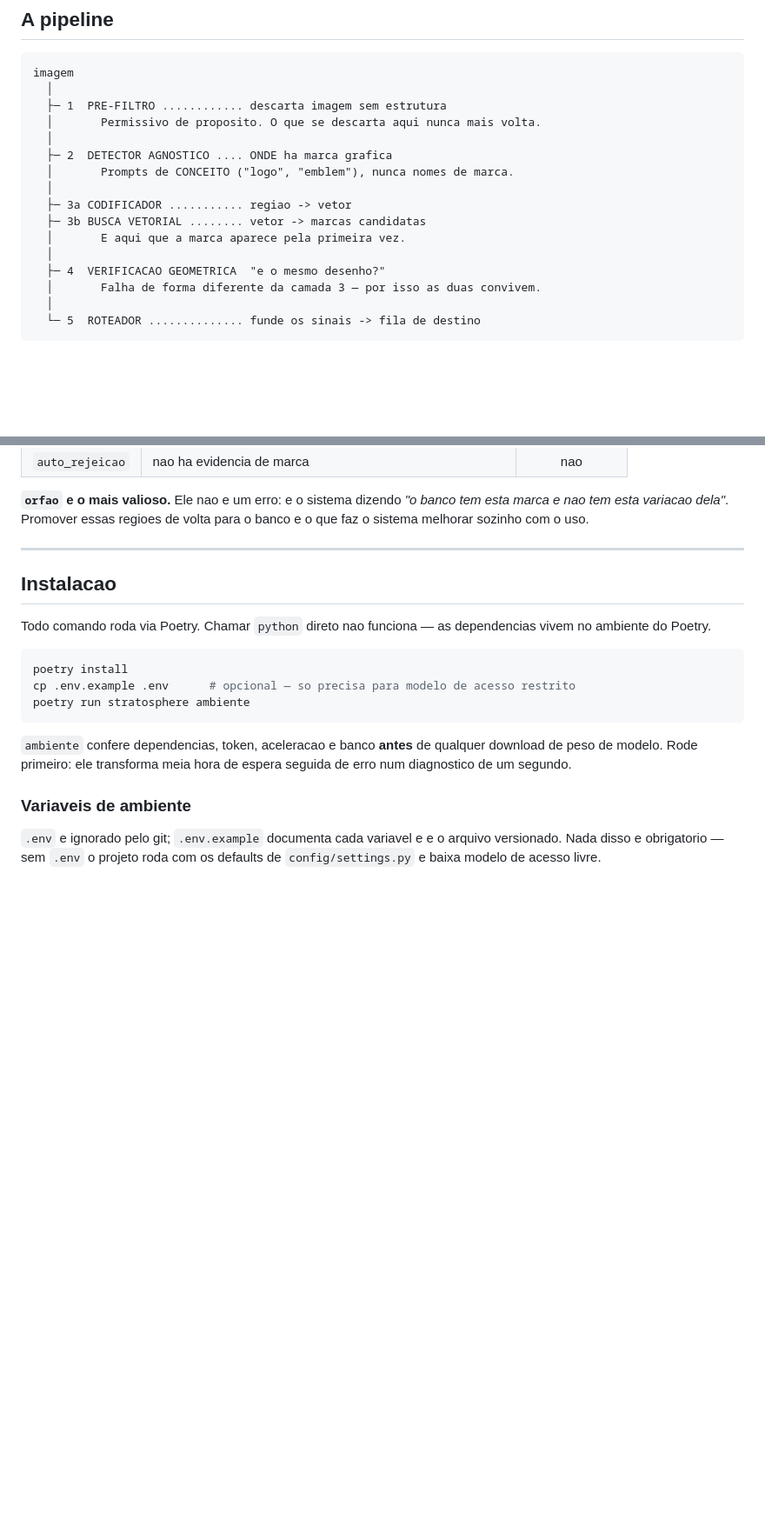
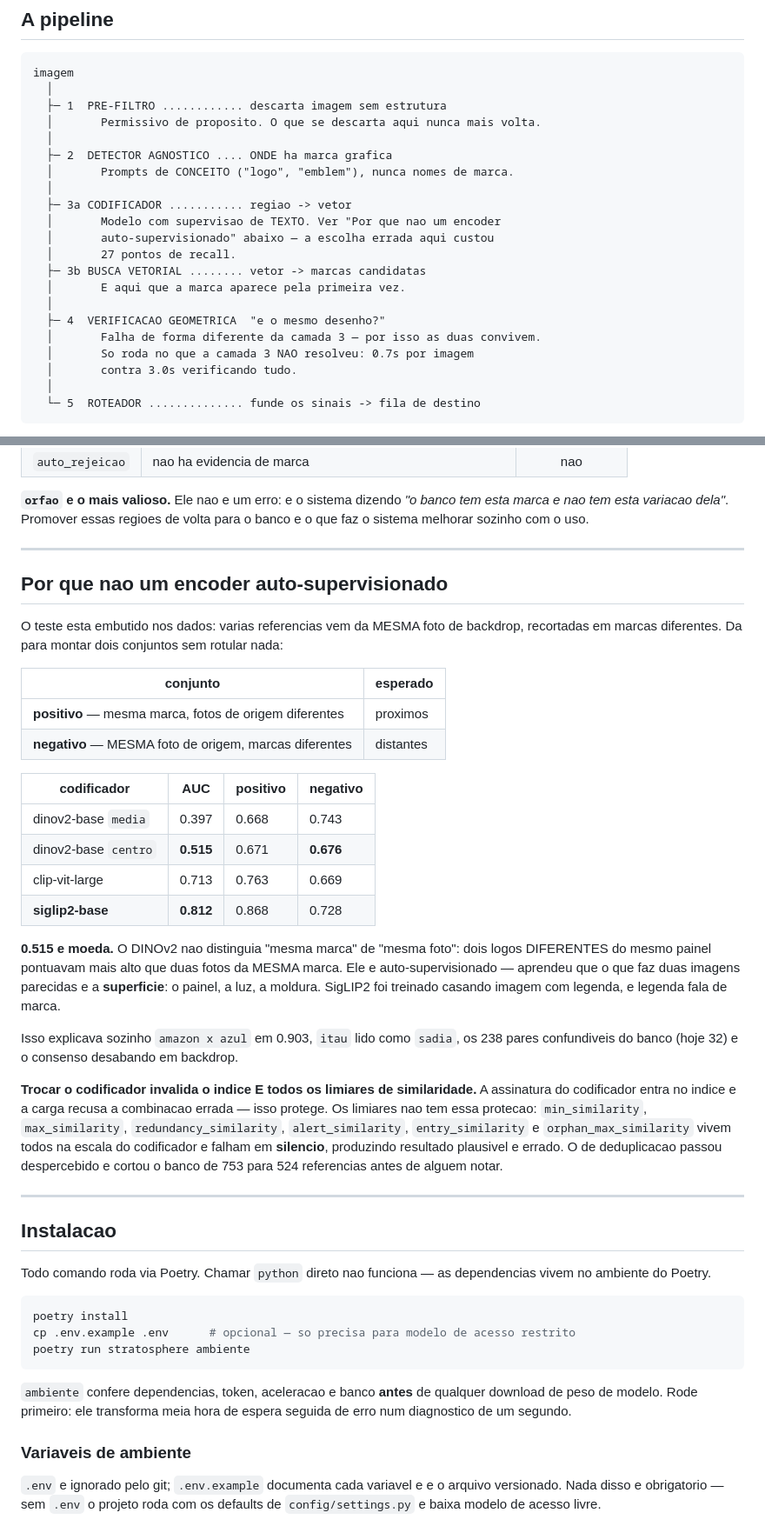
Before and after one commit to IMNascimento/Stratosphere, a Markdown page: README.md, 2 parts joined by grey strips. Shown at 87% size. GitHub-like rendering; blank space fills up the shorter version.

````diff
--- a/README.md
+++ b/README.md
@@ -47,11 +47,16 @@ imagem
   │       Prompts de CONCEITO ("logo", "emblem"), nunca nomes de marca.
   │
   ├─ 3a CODIFICADOR ........... regiao -> vetor
+  │       Modelo com supervisao de TEXTO. Ver "Por que nao um encoder
+  │       auto-supervisionado" abaixo — a escolha errada aqui custou
+  │       27 pontos de recall.
   ├─ 3b BUSCA VETORIAL ........ vetor -> marcas candidatas
   │       E aqui que a marca aparece pela primeira vez.
   │
   ├─ 4  VERIFICACAO GEOMETRICA  "e o mesmo desenho?"
   │       Falha de forma diferente da camada 3 — por isso as duas convivem.
+  │       So roda no que a camada 3 NAO resolveu: 0.7s por imagem
+  │       contra 3.0s verificando tudo.
   │
   └─ 5  ROTEADOR .............. funde os sinais -> fila de destino
 ```
@@ -74,6 +79,44 @@ regiao — se rodasse em tudo, seria a camada dominante do custo.
 **`orfao` e o mais valioso.** Ele nao e um erro: e o sistema dizendo *"o banco
 tem esta marca e nao tem esta variacao dela"*. Promover essas regioes de volta
 para o banco e o que faz o sistema melhorar sozinho com o uso.
+
+---
+
+## Por que nao um encoder auto-supervisionado
+
+O teste esta embutido nos dados: varias referencias vem da MESMA foto de
+backdrop, recortadas em marcas diferentes. Da para montar dois conjuntos sem
+rotular nada:
+
+| conjunto | esperado |
+|---|---|
+| **positivo** — mesma marca, fotos de origem diferentes | proximos |
+| **negativo** — MESMA foto de origem, marcas diferentes | distantes |
+
+| codificador | AUC | positivo | negativo |
+|---|---|---|---|
+| dinov2-base `media` | 0.397 | 0.668 | 0.743 |
+| dinov2-base `centro` | **0.515** | 0.671 | **0.676** |
+| clip-vit-large | 0.713 | 0.763 | 0.669 |
+| **siglip2-base** | **0.812** | 0.868 | 0.728 |
+
+**0.515 e moeda.** O DINOv2 nao distinguia "mesma marca" de "mesma foto": dois
+logos DIFERENTES do mesmo painel pontuavam mais alto que duas fotos da MESMA
+marca. Ele e auto-supervisionado — aprendeu que o que faz duas imagens parecidas
+e a **superficie**: o painel, a luz, a moldura. SigLIP2 foi treinado casando
+imagem com legenda, e legenda fala de marca.
+
+Isso explicava sozinho `amazon x azul` em 0.903, `itau` lido como `sadia`, os
+238 pares confundiveis do banco (hoje 32) e o consenso desabando em backdrop.
+
+**Trocar o codificador invalida o indice E todos os limiares de similaridade.**
+A assinatura do codificador entra no indice e a carga recusa a combinacao errada
+— isso protege. Os limiares nao tem essa protecao: `min_similarity`,
+`max_similarity`, `redundancy_similarity`, `alert_similarity`,
+`entry_similarity` e `orphan_max_similarity` vivem todos na escala do
+codificador e falham em **silencio**, produzindo resultado plausivel e errado.
+O de deduplicacao passou despercebido e cortou o banco de 753 para 524
+referencias antes de alguem notar.
 
 ---
 
````
Also changed, not shown: other parts of README.md (+54 -4 lines).
